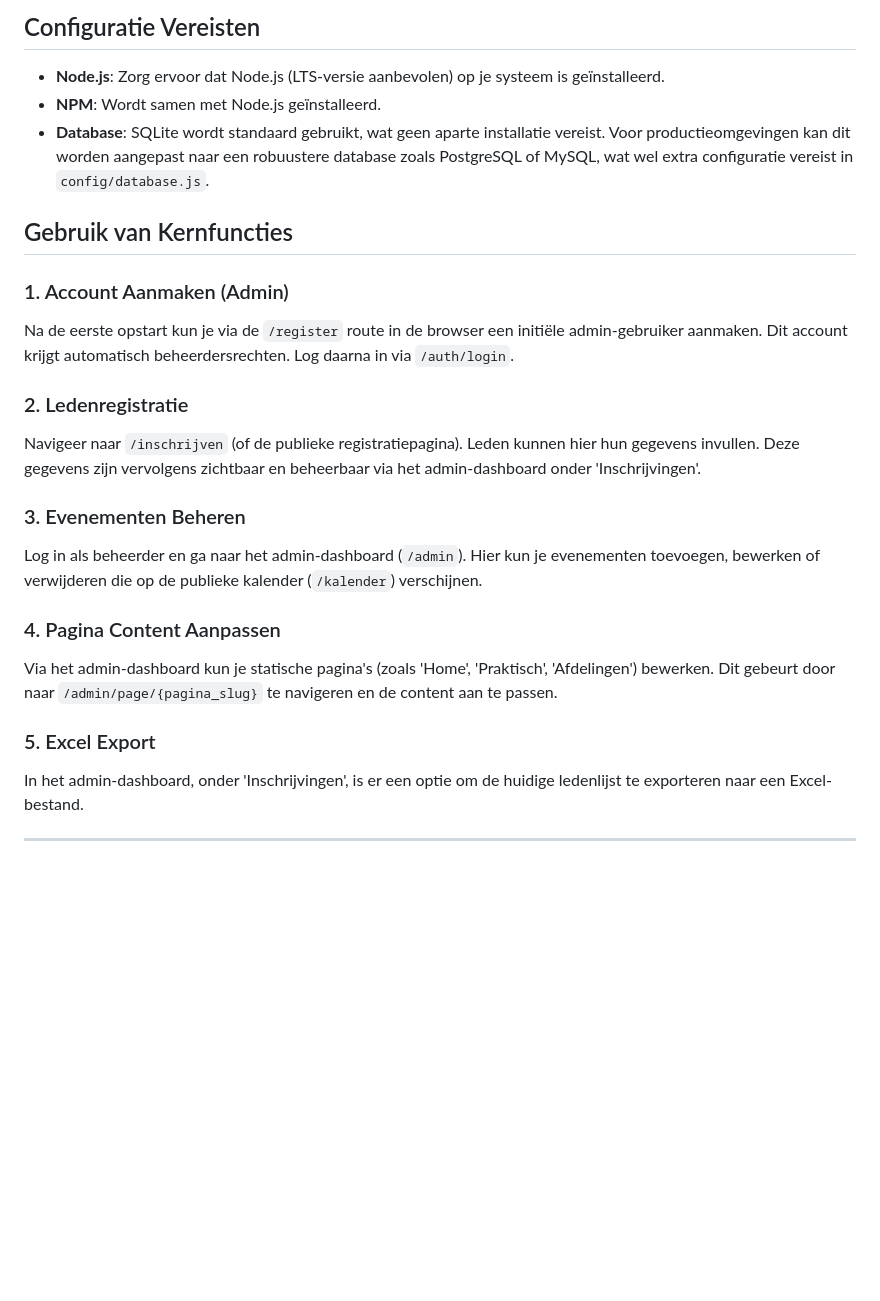
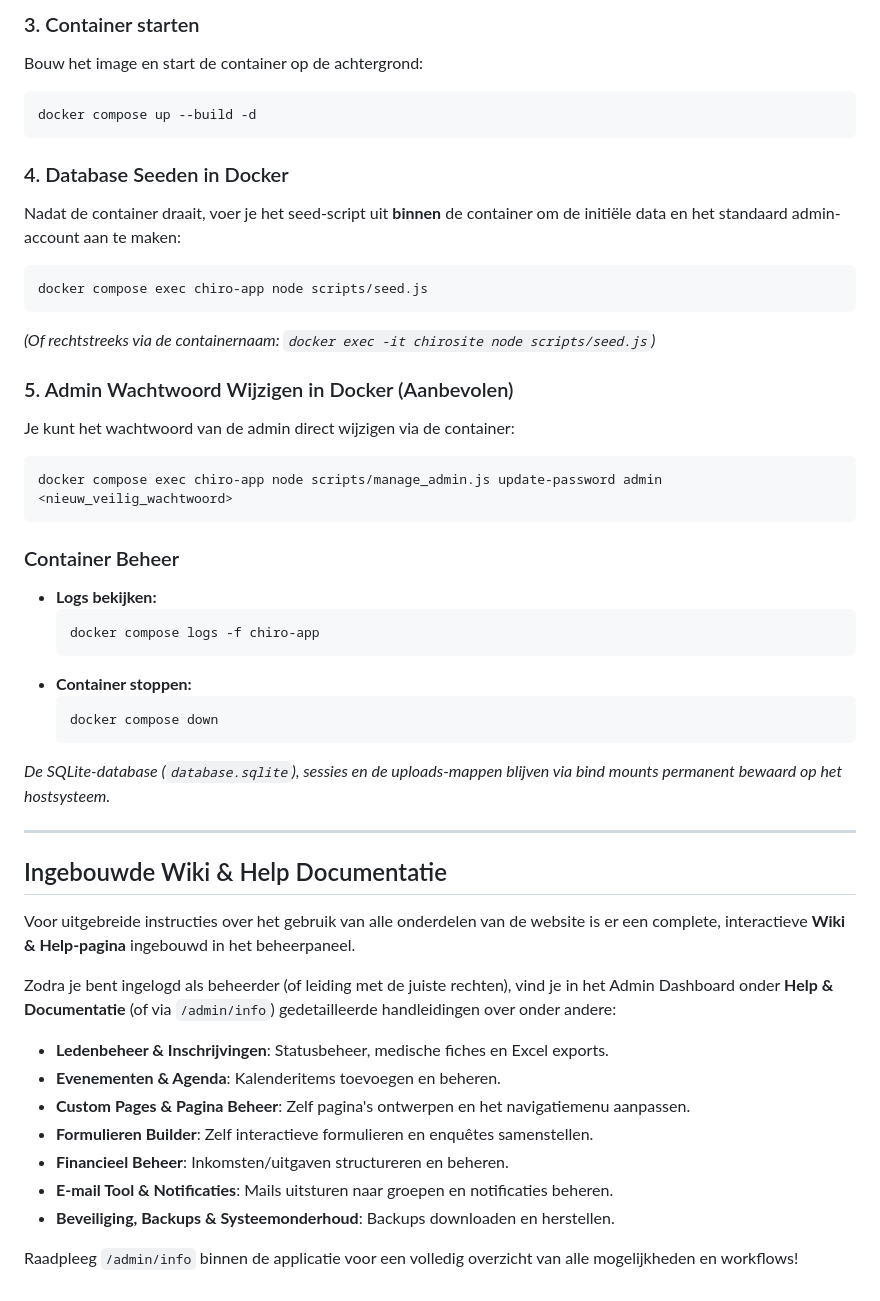
Before and after one commit to BroBriek/Vereniging-website-en-management-tool, a Markdown page: README.md, the part around one of its changes. Drawn GitHub-style; blank space fills up the shorter version.

````diff
--- a/README.md
+++ b/README.md
@@ -82,25 +203,48 @@ Deze applicatie kan eenvoudig in Docker worden uitgevoerd met de meegeleverde `D
 
-## Configuratie Vereisten
+### 3. Container starten
+Bouw het image en start de container op de achtergrond:
+```bash
+docker compose up --build -d
+```
 
-*   **Node.js**: Zorg ervoor dat Node.js (LTS-versie aanbevolen) op je systeem is geïnstalleerd.
-*   **NPM**: Wordt samen met Node.js geïnstalleerd.
-*   **Database**: SQLite wordt standaard gebruikt, wat geen aparte installatie vereist. Voor productieomgevingen kan dit worden aangepast naar een robuustere database zoals PostgreSQL of MySQL, wat wel extra configuratie vereist in `config/database.js`.
+### 4. Database Seeden in Docker
+Nadat de container draait, voer je het seed-script uit **binnen** de container om de initiële data en het standaard admin-account aan te maken:
+```bash
+docker compose exec chiro-app node scripts/seed.js
+```
+*(Of rechtstreeks via de containernaam: `docker exec -it chirosite node scripts/seed.js`)*
 
-## Gebruik van Kernfuncties
+### 5. Admin Wachtwoord Wijzigen in Docker (Aanbevolen)
+Je kunt het wachtwoord van de admin direct wijzigen via de container:
+```bash
+docker compose exec chiro-app node scripts/manage_admin.js update-password admin <nieuw_veilig_wachtwoord>
+```
 
-### 1. Account Aanmaken (Admin)
-Na de eerste opstart kun je via de `/register` route in de browser een initiële admin-gebruiker aanmaken. Dit account krijgt automatisch beheerdersrechten. Log daarna in via `/auth/login`.
+### Container Beheer
+* **Logs bekijken:**
+  ```bash
+  docker compose logs -f chiro-app
+  ```
+* **Container stoppen:**
+  ```bash
+  docker compose down
+  ```
 
-### 2. Ledenregistratie
-Navigeer naar `/inschrijven` (of de publieke registratiepagina). Leden kunnen hier hun gegevens invullen. Deze gegevens zijn vervolgens zichtbaar en beheerbaar via het admin-dashboard onder 'Inschrijvingen'.
-
-### 3. Evenementen Beheren
-Log in als beheerder en ga naar het admin-dashboard (`/admin`). Hier kun je evenementen toevoegen, bewerken of verwijderen die op de publieke kalender (`/kalender`) verschijnen.
-
-### 4. Pagina Content Aanpassen
-Via het admin-dashboard kun je statische pagina's (zoals 'Home', 'Praktisch', 'Afdelingen') bewerken. Dit gebeurt door naar `/admin/page/{pagina_slug}` te navigeren en de content aan te passen.
-
-### 5. Excel Export
-In het admin-dashboard, onder 'Inschrijvingen', is er een optie om de huidige ledenlijst te exporteren naar een Excel-bestand.
+*De SQLite-database (`database.sqlite`), sessies en de uploads-mappen blijven via bind mounts permanent bewaard op het hostsysteem.*
 
 ---
+
+## Ingebouwde Wiki & Help Documentatie
+
+Voor uitgebreide instructies over het gebruik van alle onderdelen van de website is er een complete, interactieve **Wiki & Help-pagina** ingebouwd in het beheerpaneel.
+
+Zodra je bent ingelogd als beheerder (of leiding met de juiste rechten), vind je in het Admin Dashboard onder **Help & Documentatie** (of via `/admin/info`) gedetailleerde handleidingen over onder andere:
+* **Ledenbeheer & Inschrijvingen**: Statusbeheer, medische fiches en Excel exports.
+* **Evenementen & Agenda**: Kalenderitems toevoegen en beheren.
+* **Custom Pages & Pagina Beheer**: Zelf pagina's ontwerpen en het navigatiemenu aanpassen.
+* **Formulieren Builder**: Zelf interactieve formulieren en enquêtes samenstellen.
+* **Financieel Beheer**: Inkomsten/uitgaven structureren en beheren.
+* **E-mail Tool & Notificaties**: Mails uitsturen naar groepen en notificaties beheren.
+* **Beveiliging, Backups & Systeemonderhoud**: Backups downloaden en herstellen.
+
+Raadpleeg `/admin/info` binnen de applicatie voor een volledig overzicht van alle mogelijkheden en workflows!
````
Also changed, not shown: other parts of README.md (+182 -61 lines).
